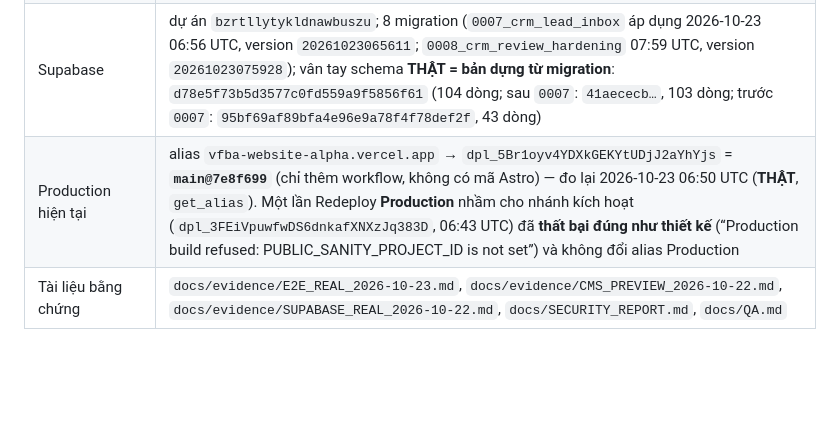
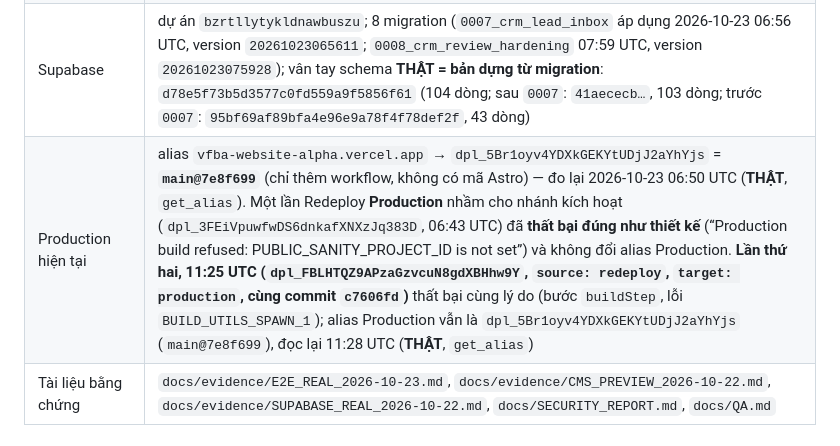
Before and after one commit to Quangnm0208/VFBA-website, a Markdown page: docs/RELEASE_PACKET.md, the part around the change. GitHub-like rendering; blank space fills up the shorter version.

Commit message:
docs(release): record the second refused Production redeploy (the previous commit message listed it, but only the Owner guide had changed)
dpl_FBLHTQZ9APzaGzvcuN8gdXBHhw9Y (source redeploy, target production, commit c7606fd, 2026-10-23 11:25 UTC) failed like the one at
06:43 UTC: "Production build refused: PUBLIC_SANITY_PROJECT_ID is not set". Production alias read back at 11:28 UTC: still
dpl_5Br1oyv4YDXkGEKYtUDjJ2aYhYjs (main@7e8f699).

Co-Authored-By: Claude Sonnet 5.5 <noreply@anthropic.com>
Claude-Session: https://claude.ai/code/session_01BQFqjrHKHguEGrmLKGrGP1

```diff
--- a/docs/RELEASE_PACKET.md
+++ b/docs/RELEASE_PACKET.md
@@ -22,7 +22,7 @@ Nhãn bằng chứng: **THẬT** = chạy/quan sát trên dịch vụ thật ·
 | Preview Vercel (không phải Production) | `dpl_DtKHnUzt6AgMN749gNReTqrzwTDy` (`f70b3f1`), `dpl_HKjRQFhqV253KZvM5MtJt8y4z1Xq` (`eaf9baf`), `dpl_9xc7QyoJdnxj8ELtowVc1nZ8wUM1` (`56f5c60`), `dpl_51oPHxAM7S3xYmu4w4P1ptCMJEur` (`edba4bc`), tất cả READY; bí danh nhánh `vfba-website-git-feat-vbfa-services-activation-20261022-quangnm.vercel.app` (Vercel Authentication bật); mỗi trang có `<meta name="vbfa-build" content="<sha>">` |
 | Studio | `https://vbfa-site.sanity.studio/`, triển khai lại ngày 2026-10-22 15:45 UTC, workflow `VBFA Sanity Studio deployment` run `39807604001` (typecheck, `sanity schema validate` 0 lỗi/0 cảnh báo, build, `Deployed 1/1 schemas`) |
 | Supabase | dự án `bzrtllytykldnawbuszu`; 8 migration (`0007_crm_lead_inbox` áp dụng 2026-10-23 06:56 UTC, version `20261023065611`; `0008_crm_review_hardening` 07:59 UTC, version `20261023075928`); vân tay schema **THẬT = bản dựng từ migration**: `d78e5f73b5d3577c0fd559a9f5856f61` (104 dòng; sau `0007`: `41aececb…`, 103 dòng; trước `0007`: `95bf69af89bfa4e96e9a78f4f78def2f`, 43 dòng) |
-| Production hiện tại | alias `vfba-website-alpha.vercel.app` → `dpl_5Br1oyv4YDXkGEKYtUDjJ2aYhYjs` = **`main@7e8f699`** (chỉ thêm workflow, không có mã Astro) — đo lại 2026-10-23 06:50 UTC (**THẬT**, `get_alias`). Một lần Redeploy **Production** nhầm cho nhánh kích hoạt (`dpl_3FEiVpuwfwDS6dnkafXNXzJq383D`, 06:43 UTC) đã **thất bại đúng như thiết kế** (“Production build refused: PUBLIC_SANITY_PROJECT_ID is not set”) và không đổi alias Production |
+| Production hiện tại | alias `vfba-website-alpha.vercel.app` → `dpl_5Br1oyv4YDXkGEKYtUDjJ2aYhYjs` = **`main@7e8f699`** (chỉ thêm workflow, không có mã Astro) — đo lại 2026-10-23 06:50 UTC (**THẬT**, `get_alias`). Một lần Redeploy **Production** nhầm cho nhánh kích hoạt (`dpl_3FEiVpuwfwDS6dnkafXNXzJq383D`, 06:43 UTC) đã **thất bại đúng như thiết kế** (“Production build refused: PUBLIC_SANITY_PROJECT_ID is not set”) và không đổi alias Production. **Lần thứ hai, 11:25 UTC (`dpl_FBLHTQZ9APzaGzvcuN8gdXBHhw9Y`, `source: redeploy`, `target: production`, cùng commit `c7606fd`)** thất bại cùng lý do (bước `buildStep`, lỗi `BUILD_UTILS_SPAWN_1`); alias Production vẫn là `dpl_5Br1oyv4YDXkGEKYtUDjJ2aYhYjs` (`main@7e8f699`), đọc lại 11:28 UTC (**THẬT**, `get_alias`) |
 | Tài liệu bằng chứng | `docs/evidence/E2E_REAL_2026-10-23.md`, `docs/evidence/CMS_PREVIEW_2026-10-22.md`, `docs/evidence/SUPABASE_REAL_2026-10-22.md`, `docs/SECURITY_REPORT.md`, `docs/QA.md` |
 
 ## 2. Gói phát hành (15 hạng mục)
```
